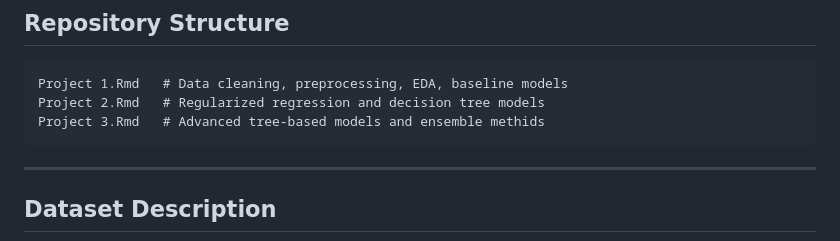
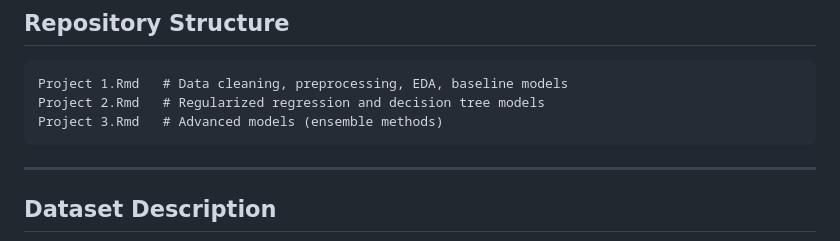
Before and after one commit to AmoghaAithal/YouTube-Dataset-Analysis-using-ML-techniques-, a Markdown page: README.md, the part around the change. Drawn GitHub-style.

````diff
--- a/README.md
+++ b/README.md
@@ -15,7 +15,7 @@ All files are part of **a single project** and should be read and run **together
 ```
 Project 1.Rmd   # Data cleaning, preprocessing, EDA, baseline models
 Project 2.Rmd   # Regularized regression and decision tree models
-Project 3.Rmd   # Advanced tree-based models and ensemble methids
+Project 3.Rmd   # Advanced models (ensemble methods)
 ```
 
 ---
````
